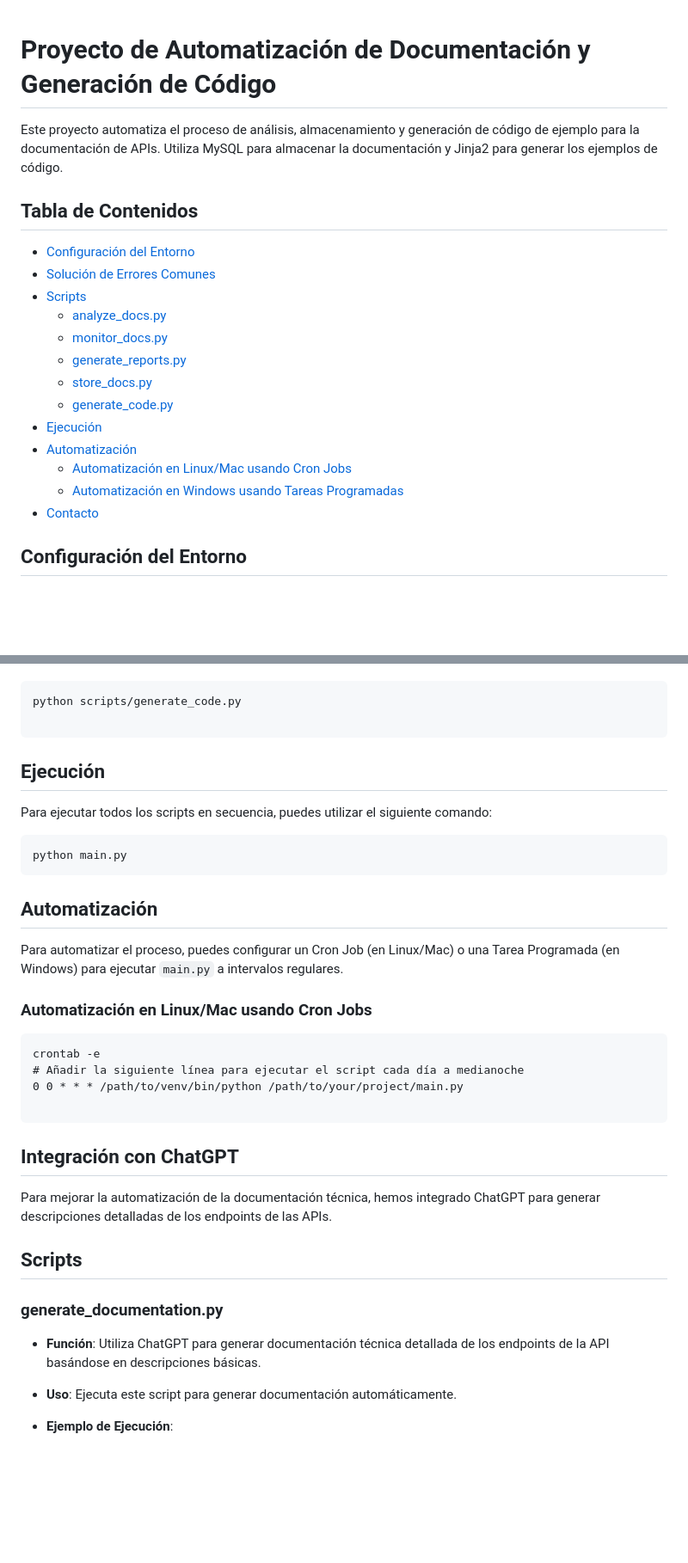
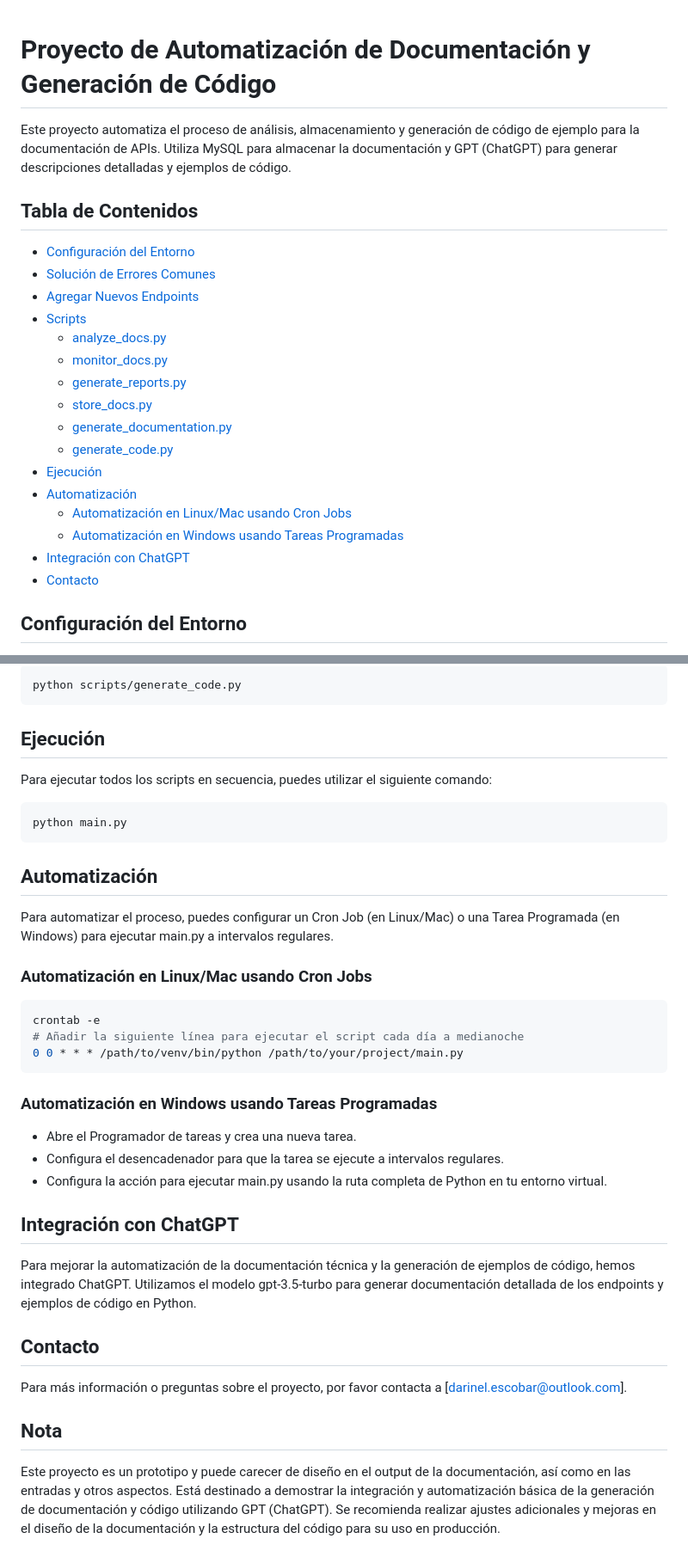
Before and after one commit to DarinelGuillen/APIUser, a Markdown page: README.md, 2 parts joined by grey strips. Shown: that part at 86% size. GitHub-like rendering; blank space fills up the shorter version.

````diff
--- a/README.md
+++ b/README.md
@@ -1,20 +1,24 @@
+
 # Proyecto de Automatización de Documentación y Generación de Código
 
-Este proyecto automatiza el proceso de análisis, almacenamiento y generación de código de ejemplo para la documentación de APIs. Utiliza MySQL para almacenar la documentación y Jinja2 para generar los ejemplos de código.
+Este proyecto automatiza el proceso de análisis, almacenamiento y generación de código de ejemplo para la documentación de APIs. Utiliza MySQL para almacenar la documentación y GPT (ChatGPT) para generar descripciones detalladas y ejemplos de código.
 
 ## Tabla de Contenidos
 - [Configuración del Entorno](#configuración-del-entorno)
 - [Solución de Errores Comunes](#solución-de-errores-comunes)
+- [Agregar Nuevos Endpoints](#agregar-nuevos-endpoints)
 - [Scripts](#scripts)
   - [analyze_docs.py](#analyze_docspy)
   - [monitor_docs.py](#monitor_docspy)
   - [generate_reports.py](#generate_reportspy)
   - [store_docs.py](#store_docspy)
+  - [generate_documentation.py](#generate_documentationpy)
   - [generate_code.py](#generate_codepy)
 - [Ejecución](#ejecución)
 - [Automatización](#automatización)
   - [Automatización en Linux/Mac usando Cron Jobs](#automatización-en-linuxmac-usando-cron-jobs)
   - [Automatización en Windows usando Tareas Programadas](#automatización-en-windows-usando-tareas-programadas)
+- [Integración con ChatGPT](#integración-con-chatgpt)
 - [Contacto](#contacto)
 
 ## Configuración del Entorno
@@ -106,39 +124,41 @@ python scripts/store_docs.py
 
+```bash
+python scripts/generate_code.py
 ```
-python scripts/generate_code.py
 
-```
 ## Ejecución
 
 Para ejecutar todos los scripts en secuencia, puedes utilizar el siguiente comando:
 
-```
+```bash
 python main.py
 ```
+
 ## Automatización
 
-Para automatizar el proceso, puedes configurar un Cron Job (en Linux/Mac) o una Tarea Programada (en Windows) para ejecutar `main.py` a intervalos regulares.
+Para automatizar el proceso, puedes configurar un Cron Job (en Linux/Mac) o una Tarea Programada (en Windows) para ejecutar main.py a intervalos regulares.
 
 ### Automatización en Linux/Mac usando Cron Jobs
 
-```
+```bash
 crontab -e
 # Añadir la siguiente línea para ejecutar el script cada día a medianoche
 0 0 * * * /path/to/venv/bin/python /path/to/your/project/main.py
-
 ```
 
+### Automatización en Windows usando Tareas Programadas
+
+- Abre el Programador de tareas y crea una nueva tarea.
+- Configura el desencadenador para que la tarea se ejecute a intervalos regulares.
+- Configura la acción para ejecutar main.py usando la ruta completa de Python en tu entorno virtual.
 
 ## Integración con ChatGPT
 
-Para mejorar la automatización de la documentación técnica, hemos integrado ChatGPT para generar descripciones detalladas de los endpoints de las APIs.
+Para mejorar la automatización de la documentación técnica y la generación de ejemplos de código, hemos integrado ChatGPT. Utilizamos el modelo gpt-3.5-turbo para generar documentación detallada de los endpoints y ejemplos de código en Python.
 
-## Scripts
+## Contacto
 
-### generate_documentation.py
+Para más información o preguntas sobre el proyecto, por favor contacta a [darinel.escobar@outlook.com].
+## Nota
 
-- **Función**: Utiliza ChatGPT para generar documentación técnica detallada de los endpoints de la API basándose en descripciones básicas.
-
-- **Uso**: Ejecuta este script para generar documentación automáticamente.
-
-- **Ejemplo de Ejecución**:
+Este proyecto es un prototipo y puede carecer de diseño en el output de la documentación, así como en las entradas y otros aspectos. Está destinado a demostrar la integración y automatización básica de la generación de documentación y código utilizando GPT (ChatGPT). Se recomienda realizar ajustes adicionales y mejoras en el diseño de la documentación y la estructura del código para su uso en producción.
````
Also changed, not shown: other parts of README.md (+44 -30 lines).
